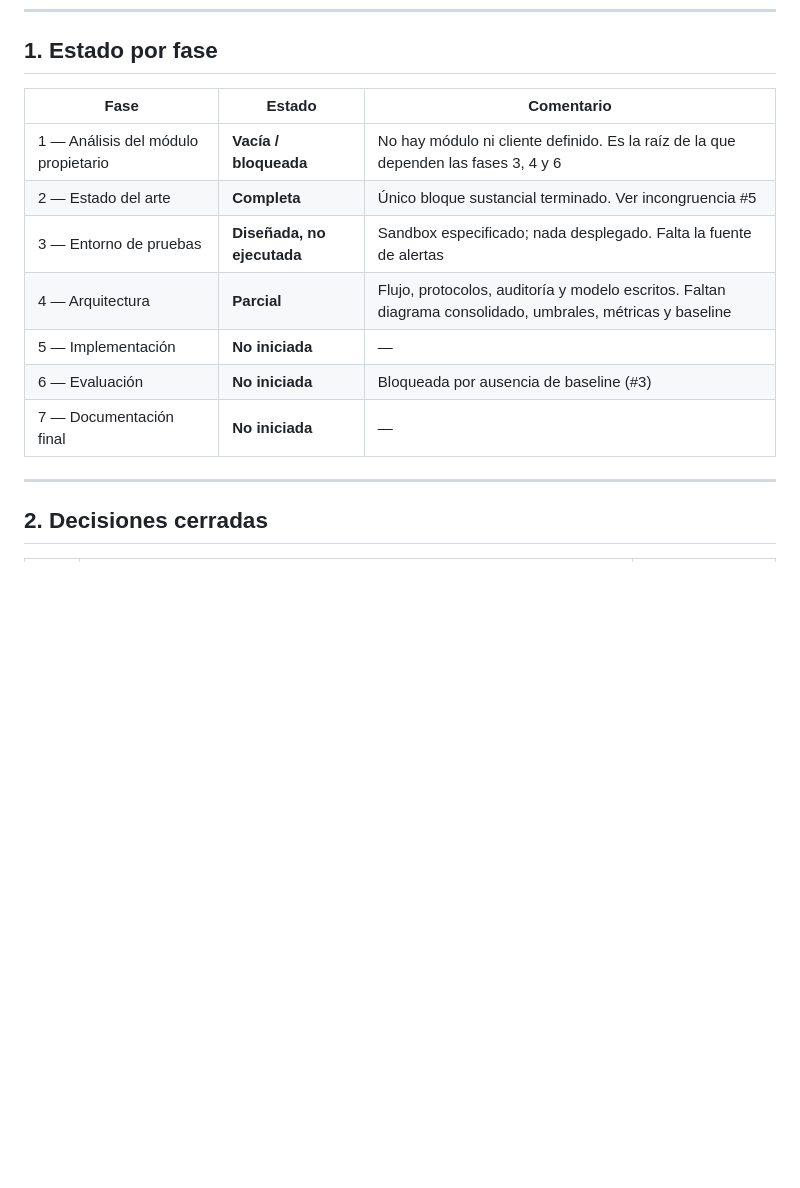
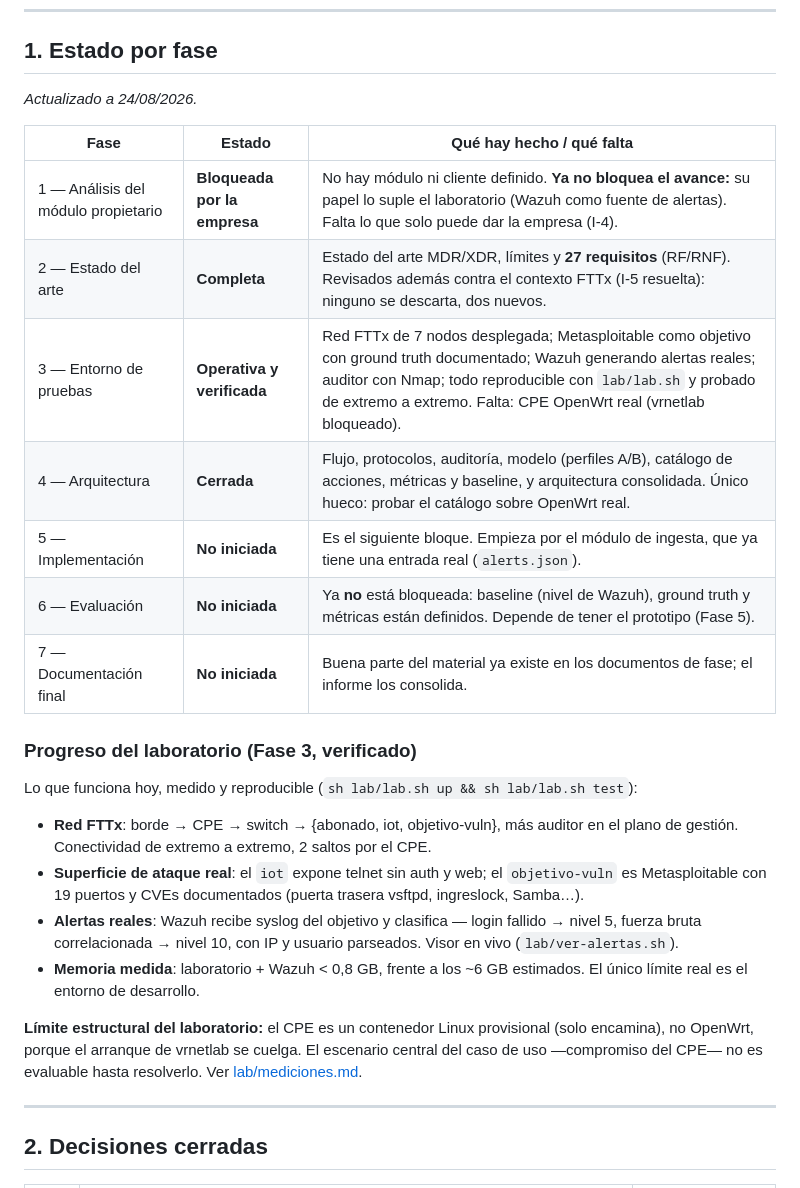
Before and after one commit to vBlanyer/domotai-pasantia, a Markdown page: documentacion/00-general/estado-y-riesgos.md, the part around the change. Rendered like a GitHub page; blank space fills up the shorter version.

Commit message:
Actualizar el estado por fase con el trabajo de laboratorio y el cierre de Fase 4
La tabla de estado por fase de estado-y-riesgos.md se habia quedado en el
punto anterior a todo el trabajo real: decia Fase 3 "disenada, no ejecutada"
y Fase 4 "parcial". Se pone al dia:

- Fase 3 pasa a operativa y verificada, con una subseccion de progreso del
  laboratorio que resume lo que funciona hoy (red, superficie de ataque real,
  alertas de Wazuh, memoria medida) y el limite del CPE provisional.
- Fase 4 pasa a cerrada.
- Fase 1 sigue bloqueada por la empresa pero ya no bloquea el avance.
- Fase 6 deja de estar bloqueada: baseline, ground truth y metricas definidos.

Es el archivo canonico de estado del proyecto, junto con camino-paso-a-paso.md.

Co-Authored-By: Claude Opus 5 (1M context) <noreply@anthropic.com>

```diff
--- a/documentacion/00-general/estado-y-riesgos.md
+++ b/documentacion/00-general/estado-y-riesgos.md
@@ -8,15 +8,28 @@ Su propósito principal es preparar la reunión con la empresa: las incongruenci
 
 ## 1. Estado por fase
 
-| Fase | Estado | Comentario |
-|------|--------|------------|
-| 1 — Análisis del módulo propietario | **Vacía / bloqueada** | No hay módulo ni cliente definido. Es la raíz de la que dependen las fases 3, 4 y 6 |
-| 2 — Estado del arte | **Completa** | Único bloque sustancial terminado. Ver incongruencia #5 |
-| 3 — Entorno de pruebas | **Diseñada, no ejecutada** | Sandbox especificado; nada desplegado. Falta la fuente de alertas |
-| 4 — Arquitectura | **Parcial** | Flujo, protocolos, auditoría y modelo escritos. Faltan diagrama consolidado, umbrales, métricas y baseline |
-| 5 — Implementación | **No iniciada** | — |
-| 6 — Evaluación | **No iniciada** | Bloqueada por ausencia de baseline (#3) |
-| 7 — Documentación final | **No iniciada** | — |
+*Actualizado a 24/08/2026.*
+
+| Fase | Estado | Qué hay hecho / qué falta |
+|------|--------|----------------------------|
+| 1 — Análisis del módulo propietario | **Bloqueada por la empresa** | No hay módulo ni cliente definido. **Ya no bloquea el avance:** su papel lo suple el laboratorio (Wazuh como fuente de alertas). Falta lo que solo puede dar la empresa (I-4). |
+| 2 — Estado del arte | **Completa** | Estado del arte MDR/XDR, límites y **27 requisitos** (RF/RNF). Revisados además contra el contexto FTTx (I-5 resuelta): ninguno se descarta, dos nuevos. |
+| 3 — Entorno de pruebas | **Operativa y verificada** | Red FTTx de 7 nodos desplegada; Metasploitable como objetivo con ground truth documentado; Wazuh generando alertas reales; auditor con Nmap; todo reproducible con `lab/lab.sh` y probado de extremo a extremo. Falta: CPE OpenWrt real (vrnetlab bloqueado). |
+| 4 — Arquitectura | **Cerrada** | Flujo, protocolos, auditoría, modelo (perfiles A/B), catálogo de acciones, métricas y baseline, y arquitectura consolidada. Único hueco: probar el catálogo sobre OpenWrt real. |
+| 5 — Implementación | **No iniciada** | Es el siguiente bloque. Empieza por el módulo de ingesta, que ya tiene una entrada real (`alerts.json`). |
+| 6 — Evaluación | **No iniciada** | Ya **no** está bloqueada: baseline (nivel de Wazuh), ground truth y métricas están definidos. Depende de tener el prototipo (Fase 5). |
+| 7 — Documentación final | **No iniciada** | Buena parte del material ya existe en los documentos de fase; el informe los consolida. |
+
+### Progreso del laboratorio (Fase 3, verificado)
+
+Lo que funciona hoy, medido y reproducible (`sh lab/lab.sh up && sh lab/lab.sh test`):
+
+- **Red FTTx**: borde → CPE → switch → {abonado, iot, objetivo-vuln}, más auditor en el plano de gestión. Conectividad de extremo a extremo, 2 saltos por el CPE.
+- **Superficie de ataque real**: el `iot` expone telnet sin auth y web; el `objetivo-vuln` es Metasploitable con 19 puertos y CVEs documentados (puerta trasera vsftpd, ingreslock, Samba…).
+- **Alertas reales**: Wazuh recibe syslog del objetivo y clasifica — login fallido → nivel 5, fuerza bruta correlacionada → nivel 10, con IP y usuario parseados. Visor en vivo (`lab/ver-alertas.sh`).
+- **Memoria medida**: laboratorio + Wazuh < 0,8 GB, frente a los ~6 GB estimados. El único límite real es el entorno de desarrollo.
+
+**Límite estructural del laboratorio:** el CPE es un contenedor Linux provisional (solo encamina), no OpenWrt, porque el arranque de vrnetlab se cuelga. El escenario central del caso de uso —compromiso del CPE— no es evaluable hasta resolverlo. Ver [lab/mediciones.md](../../lab/mediciones.md).
 
 ---
 
```
